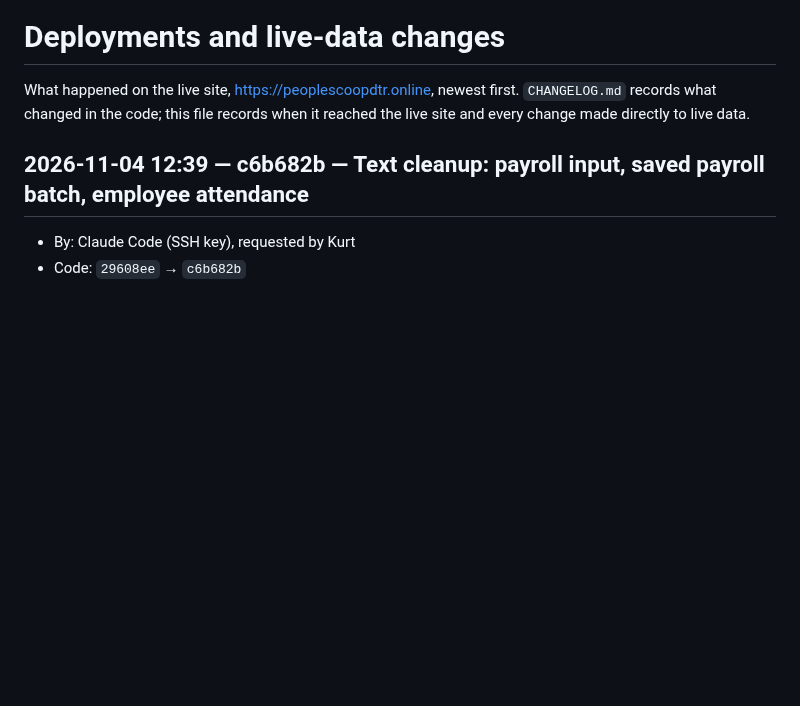
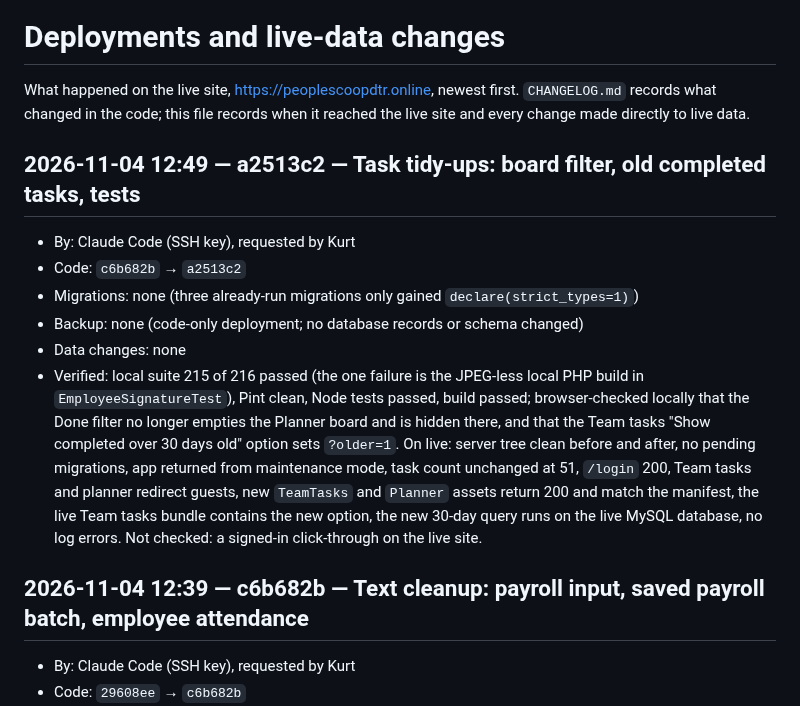
Before and after one commit to aokisan0924/pmpc-mngnt-system, a Markdown page: DEPLOYMENTS.md, the part around the change. GitHub-like rendering; blank space fills up the shorter version.

Commit message:
docs(deploy): log task tidy-ups release
Co-Authored-By: Claude Sonnet 5.5 <noreply@anthropic.com>

```diff
--- a/DEPLOYMENTS.md
+++ b/DEPLOYMENTS.md
@@ -1,6 +1,14 @@
 # Deployments and live-data changes
 
 What happened on the live site, https://peoplescoopdtr.online, newest first. `CHANGELOG.md` records what changed in the code; this file records when it reached the live site and every change made directly to live data.
+
+## 2026-11-04 12:49 — a2513c2 — Task tidy-ups: board filter, old completed tasks, tests
+- By: Claude Code (SSH key), requested by Kurt
+- Code: `c6b682b` → `a2513c2`
+- Migrations: none (three already-run migrations only gained `declare(strict_types=1)`)
+- Backup: none (code-only deployment; no database records or schema changed)
+- Data changes: none
+- Verified: local suite 215 of 216 passed (the one failure is the JPEG-less local PHP build in `EmployeeSignatureTest`), Pint clean, Node tests passed, build passed; browser-checked locally that the Done filter no longer empties the Planner board and is hidden there, and that the Team tasks "Show completed over 30 days old" option sets `?older=1`. On live: server tree clean before and after, no pending migrations, app returned from maintenance mode, task count unchanged at 51, `/login` 200, Team tasks and planner redirect guests, new `TeamTasks` and `Planner` assets return 200 and match the manifest, the live Team tasks bundle contains the new option, the new 30-day query runs on the live MySQL database, no log errors. Not checked: a signed-in click-through on the live site.
 
 ## 2026-11-04 12:39 — c6b682b — Text cleanup: payroll input, saved payroll batch, employee attendance
 - By: Claude Code (SSH key), requested by Kurt
```
